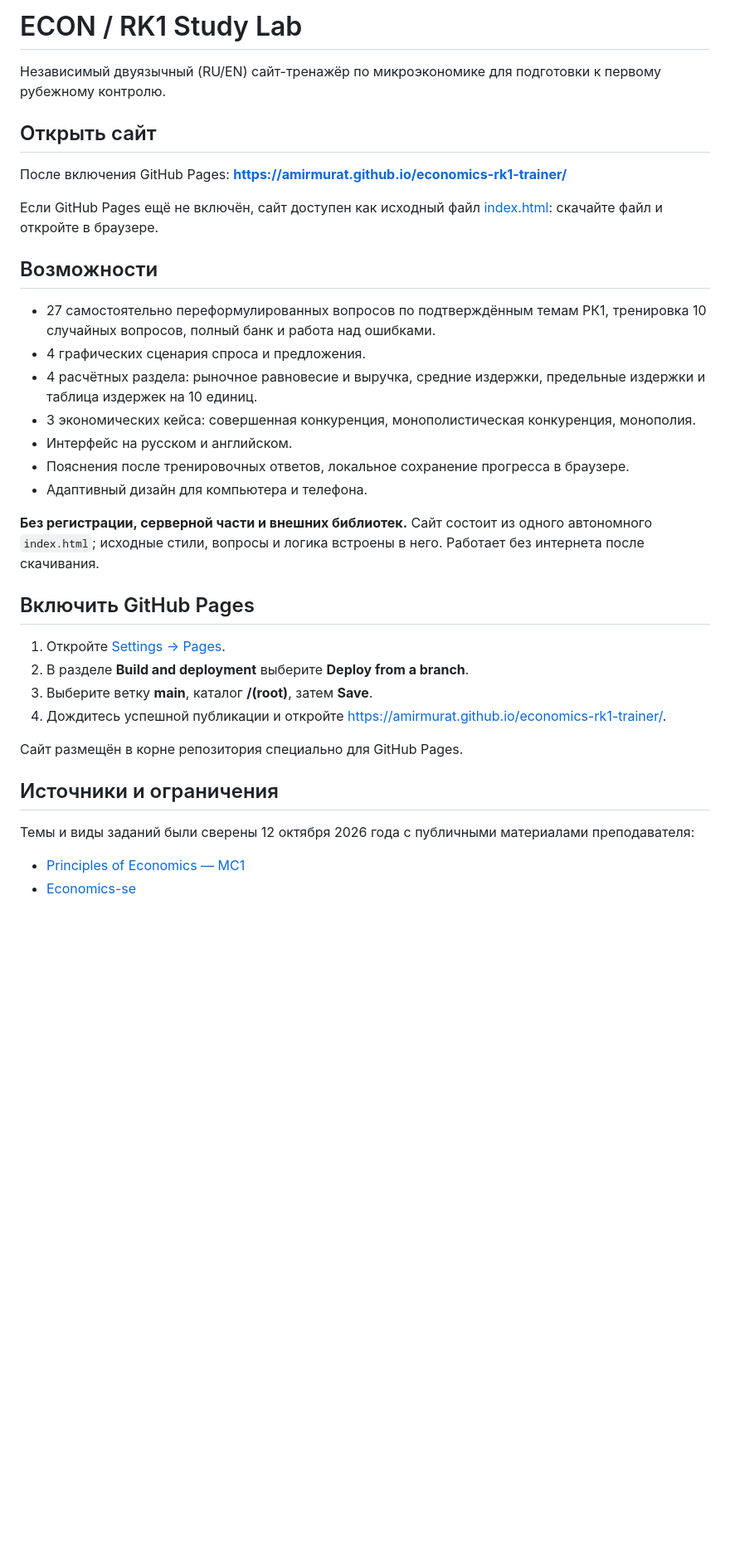
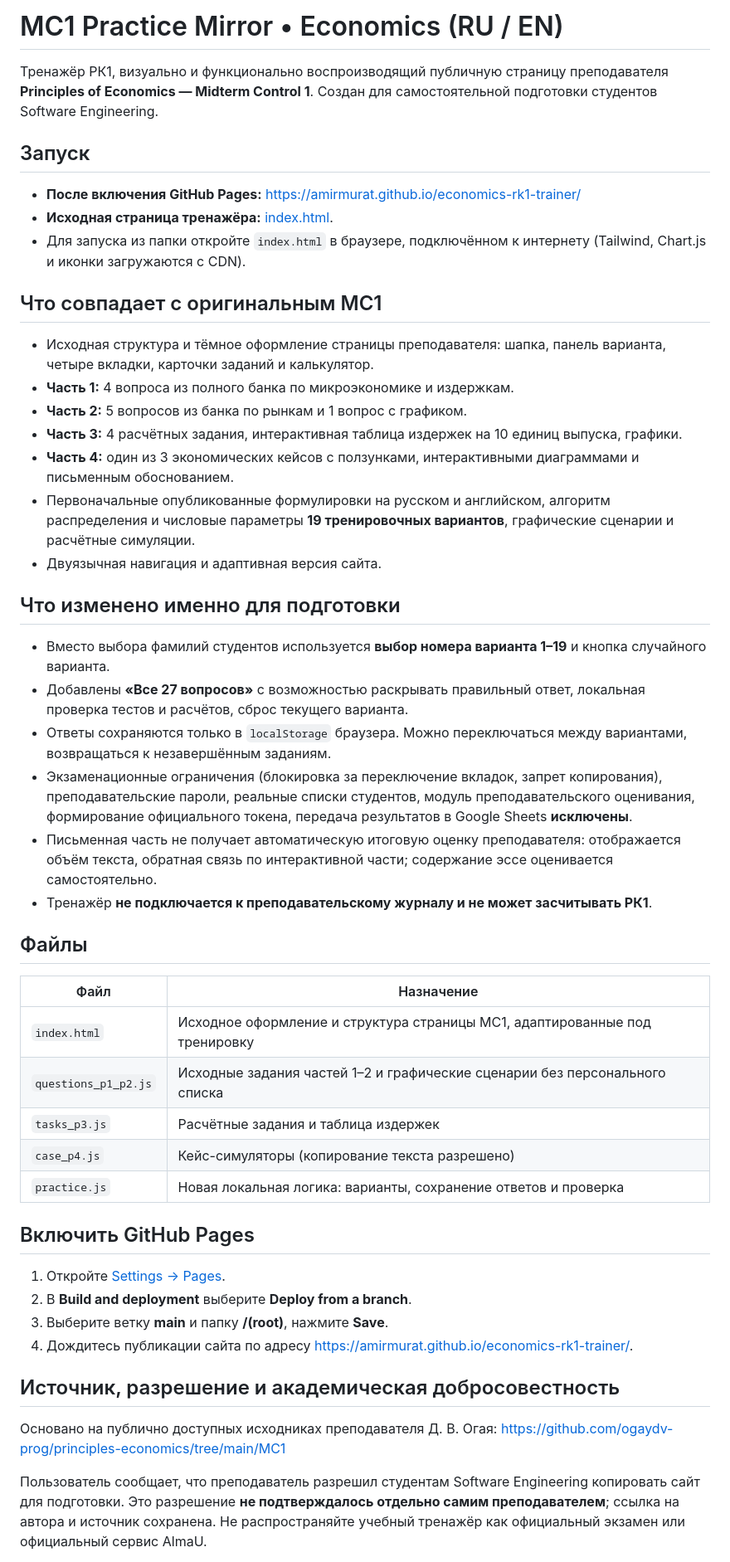
Before and after one commit to amirmurat/economics-rk1-trainer, a Markdown page: README.md, the part around one of its changes. Shown at 83% size. Drawn GitHub-style; blank space fills up the shorter version.

Commit message:
docs: document original MC1 mirror, differences, provenance, and Pages setup

```diff
--- a/README.md
+++ b/README.md
@@ -1,37 +1,53 @@
-# ECON / RK1 Study Lab
+# MC1 Practice Mirror • Economics (RU / EN)
 
-Независимый двуязычный (RU/EN) сайт-тренажёр по микроэкономике для подготовки к первому рубежному контролю.
+Тренажёр РК1, визуально и функционально воспроизводящий публичную страницу преподавателя **Principles of Economics — Midterm Control 1**. Создан для самостоятельной подготовки студентов Software Engineering.
 
-## Открыть сайт
+## Запуск
 
-После включения GitHub Pages: **https://amirmurat.github.io/economics-rk1-trainer/**
+- **После включения GitHub Pages:** https://amirmurat.github.io/economics-rk1-trainer/
+- **Исходная страница тренажёра:** [index.html](./index.html).
+- Для запуска из папки откройте `index.html` в браузере, подключённом к интернету (Tailwind, Chart.js и иконки загружаются с CDN).
 
-Если GitHub Pages ещё не включён, сайт доступен как исходный файл [index.html](./index.html): скачайте файл и откройте в браузере.
+## Что совпадает с оригинальным MC1
 
-## Возможности
+- Исходная структура и тёмное оформление страницы преподавателя: шапка, панель варианта, четыре вкладки, карточки заданий и калькулятор.
+- **Часть 1:** 4 вопроса из полного банка по микроэкономике и издержкам.
+- **Часть 2:** 5 вопросов из банка по рынкам и 1 вопрос с графиком.
+- **Часть 3:** 4 расчётных задания, интерактивная таблица издержек на 10 единиц выпуска, графики.
+- **Часть 4:** один из 3 экономических кейсов с ползунками, интерактивными диаграммами и письменным обоснованием.
+- Первоначальные опубликованные формулировки на русском и английском, алгоритм распределения и числовые параметры **19 тренировочных вариантов**, графические сценарии и расчётные симуляции.
+- Двуязычная навигация и адаптивная версия сайта.
 
-- 27 самостоятельно переформулированных вопросов по подтверждённым темам РК1, тренировка 10 случайных вопросов, полный банк и работа над ошибками.
-- 4 графических сценария спроса и предложения.
-- 4 расчётных раздела: рыночное равновесие и выручка, средние издержки, предельные издержки и таблица издержек на 10 единиц.
-- 3 экономических кейса: совершенная конкуренция, монополистическая конкуренция, монополия.
-- Интерфейс на русском и английском.
-- Пояснения после тренировочных ответов, локальное сохранение прогресса в браузере.
-- Адаптивный дизайн для компьютера и телефона.
+## Что изменено именно для подготовки
 
-**Без регистрации, серверной части и внешних библиотек.** Сайт состоит из одного автономного `index.html`; исходные стили, вопросы и логика встроены в него. Работает без интернета после скачивания.
+- Вместо выбора фамилий студентов используется **выбор номера варианта 1–19** и кнопка случайного варианта.
+- Добавлены **«Все 27 вопросов»** с возможностью раскрывать правильный ответ, локальная проверка тестов и расчётов, сброс текущего варианта.
+- Ответы сохраняются только в `localStorage` браузера. Можно переключаться между вариантами, возвращаться к незавершённым заданиям.
+- Экзаменационные ограничения (блокировка за переключение вкладок, запрет копирования), преподавательские пароли, реальные списки студентов, модуль преподавательского оценивания, формирование официального токена, передача результатов в Google Sheets **исключены**.
+- Письменная часть не получает автоматическую итоговую оценку преподавателя: отображается объём текста, обратная связь по интерактивной части; содержание эссе оценивается самостоятельно.
+- Тренажёр **не подключается к преподавательскому журналу и не может засчитывать РК1**.
+
+## Файлы
+
+| Файл | Назначение |
+|---|---|
+| `index.html` | Исходное оформление и структура страницы MC1, адаптированные под тренировку |
+| `questions_p1_p2.js` | Исходные задания частей 1–2 и графические сценарии без персонального списка |
+| `tasks_p3.js` | Расчётные задания и таблица издержек |
+| `case_p4.js` | Кейс-симуляторы (копирование текста разрешено) |
+| `practice.js` | Новая локальная логика: варианты, сохранение ответов и проверка |
 
 ## Включить GitHub Pages
 
 1. Откройте [Settings → Pages](https://github.com/amirmurat/economics-rk1-trainer/settings/pages).
-2. В разделе **Build and deployment** выберите **Deploy from a branch**.
-3. Выберите ветку **main**, каталог **/(root)**, затем **Save**.
-4. Дождитесь успешной публикации и откройте https://amirmurat.github.io/economics-rk1-trainer/.
+2. В **Build and deployment** выберите **Deploy from a branch**.
+3. Выберите ветку **main** и папку **/(root)**, нажмите **Save**.
+4. Дождитесь публикации сайта по адресу https://amirmurat.github.io/economics-rk1-trainer/.
 
-Сайт размещён в корне репозитория специально для GitHub Pages.
+## Источник, разрешение и академическая добросовестность
 
-## Источники и ограничения
+Основано на публично доступных исходниках преподавателя Д. В. Огая:
+https://github.com/ogaydv-prog/principles-economics/tree/main/MC1
 
-Темы и виды заданий были сверены 12 октября 2026 года с публичными материалами преподавателя:
-- [Principles of Economics — MC1](https://github.com/ogaydv-prog/principles-economics/tree/main/MC1)
-- [Economics-se](https://github.com/ogaydv-prog/Economics-se)
+Пользователь сообщает, что преподаватель разрешил студентам Software Engineering копировать сайт для подготовки. Это разрешение **не подтверждалось отдельно самим преподавателем**; ссылка на автора и источник сохранена. Не распространяйте учебный тренажёр как официальный экзамен или официальный сервис AlmaU.
 
```
Also changed, not shown: other parts of README.md (+3 -7 lines).
